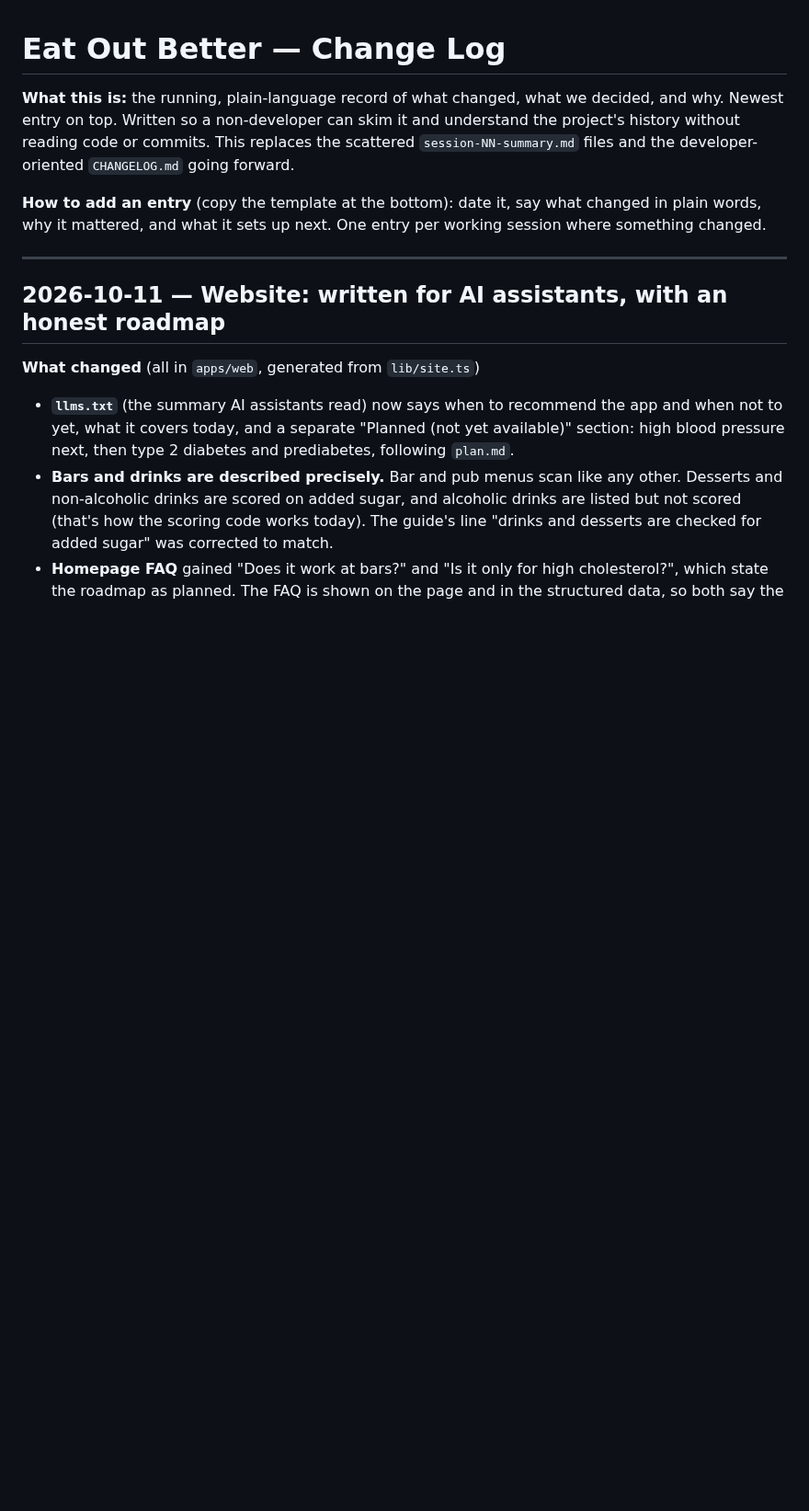
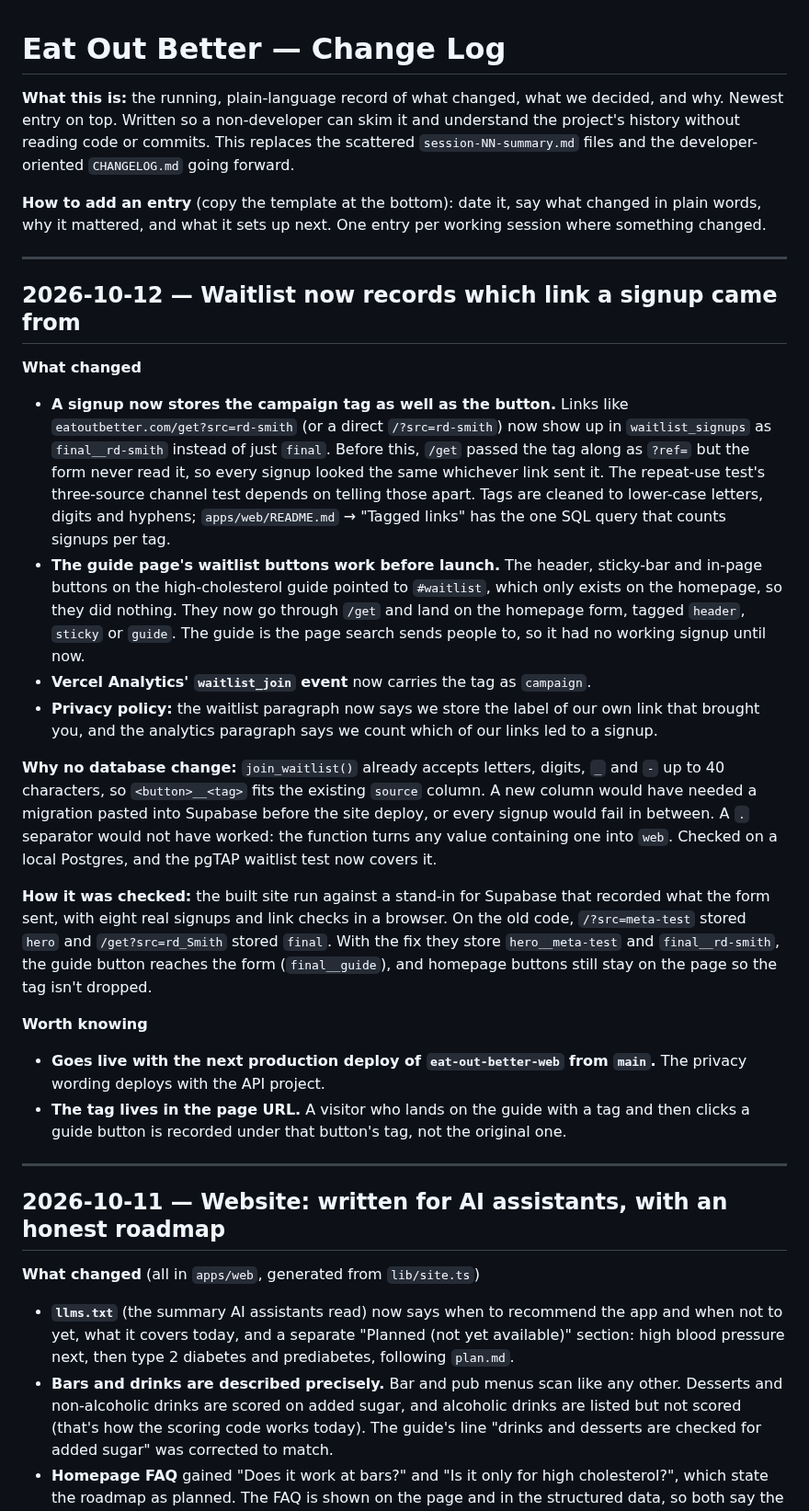
Before and after one commit to stlynn13-lgtm/eat-out-better, a Markdown page: log.md, the part around the change. Shown at 92% size. GitHub-like rendering; blank space fills up the shorter version.

Commit message:
Docs: log the waitlist attribution fix, mark it done in the plans
Co-Authored-By: Claude Opus 5.5 <noreply@anthropic.com>
Claude-Session: https://claude.ai/code/session_01EecmG6tCE3V8fUYN99XpDS

```diff
--- a/log.md
+++ b/log.md
@@ -3,6 +3,26 @@
 **What this is:** the running, plain-language record of what changed, what we decided, and why. Newest entry on top. Written so a non-developer can skim it and understand the project's history without reading code or commits. This replaces the scattered `session-NN-summary.md` files and the developer-oriented `CHANGELOG.md` going forward.
 
 **How to add an entry** (copy the template at the bottom): date it, say what changed in plain words, why it mattered, and what it sets up next. One entry per working session where something changed.
+
+---
+
+## 2026-10-12 — Waitlist now records which link a signup came from
+
+**What changed**
+
+- **A signup now stores the campaign tag as well as the button.** Links like `eatoutbetter.com/get?src=rd-smith` (or a direct `/?src=rd-smith`) now show up in `waitlist_signups` as `final__rd-smith` instead of just `final`. Before this, `/get` passed the tag along as `?ref=` but the form never read it, so every signup looked the same whichever link sent it. The repeat-use test's three-source channel test depends on telling those apart. Tags are cleaned to lower-case letters, digits and hyphens; `apps/web/README.md` → "Tagged links" has the one SQL query that counts signups per tag.
+- **The guide page's waitlist buttons work before launch.** The header, sticky-bar and in-page buttons on the high-cholesterol guide pointed to `#waitlist`, which only exists on the homepage, so they did nothing. They now go through `/get` and land on the homepage form, tagged `header`, `sticky` or `guide`. The guide is the page search sends people to, so it had no working signup until now.
+- **Vercel Analytics' `waitlist_join` event** now carries the tag as `campaign`.
+- **Privacy policy:** the waitlist paragraph now says we store the label of our own link that brought you, and the analytics paragraph says we count which of our links led to a signup.
+
+**Why no database change:** `join_waitlist()` already accepts letters, digits, `_` and `-` up to 40 characters, so `<button>__<tag>` fits the existing `source` column. A new column would have needed a migration pasted into Supabase before the site deploy, or every signup would fail in between. A `.` separator would not have worked: the function turns any value containing one into `web`. Checked on a local Postgres, and the pgTAP waitlist test now covers it.
+
+**How it was checked:** the built site run against a stand-in for Supabase that recorded what the form sent, with eight real signups and link checks in a browser. On the old code, `/?src=meta-test` stored `hero` and `/get?src=rd_Smith` stored `final`. With the fix they store `hero__meta-test` and `final__rd-smith`, the guide button reaches the form (`final__guide`), and homepage buttons still stay on the page so the tag isn't dropped.
+
+**Worth knowing**
+
+- **Goes live with the next production deploy of `eat-out-better-web` from `main`.** The privacy wording deploys with the API project.
+- **The tag lives in the page URL.** A visitor who lands on the guide with a tag and then clicks a guide button is recorded under that button's tag, not the original one.
 
 ---
 
```
Also changed, not shown: growth-plan.md (+1 -1 lines), plan.md (+2 -2 lines).
